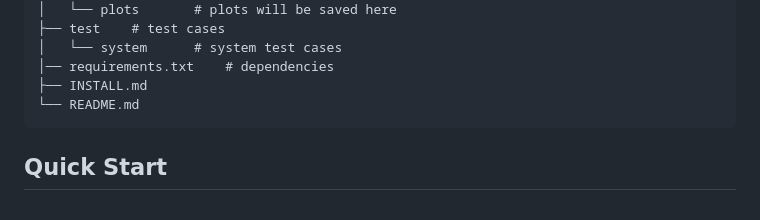
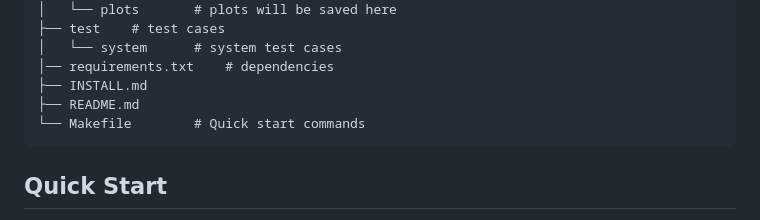
Before and after one commit to omltcat/turbulent-flow, a Markdown page: README.md, the part around the change. Drawn GitHub-style.

Commit message:
Add Makefile to file README file structure diagram

````diff
--- a/README.md
+++ b/README.md
@@ -28,7 +28,8 @@ The folders and files for this project are as follows:
 │   └── system      # system test cases
 │── requirements.txt    # dependencies
 ├── INSTALL.md
-└── README.md
+├── README.md
+└── Makefile        # Quick start commands
 ```
 
 ## Quick Start
````
